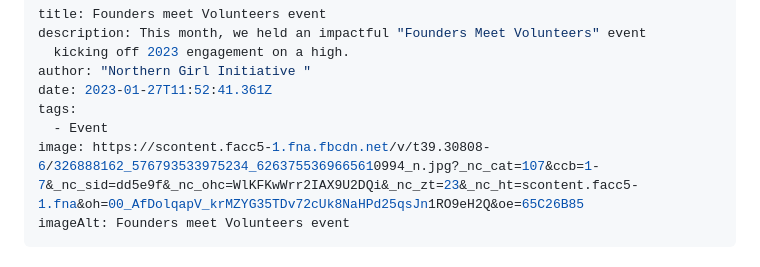
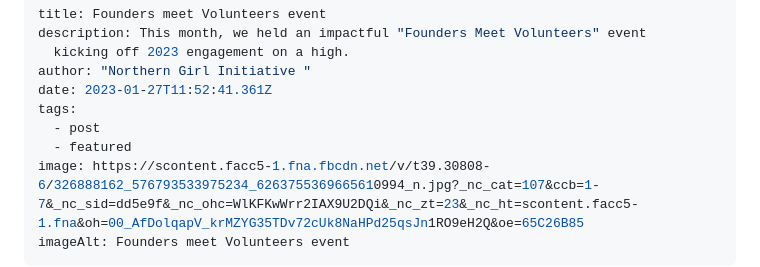
Before and after one commit to segulaglobal/NGI, a Markdown page: src/blog/2024-02-02-founders-meet-volunteers-event.md, the part around the change. Rendered like a GitHub page.

Commit message:
Update Blog “2024-02-02-founders-meet-volunteers-event”

```diff
--- a/src/blog/2024-02-02-founders-meet-volunteers-event.md
+++ b/src/blog/2024-02-02-founders-meet-volunteers-event.md
@@ -5,7 +5,8 @@ description: This month, we held an impactful "Founders Meet Volunteers" event
 author: "Northern Girl Initiative "
 date: 2023-01-27T11:52:41.361Z
 tags:
-  - Event
+  - post
+  - featured
 image: https://scontent.facc5-1.fna.fbcdn.net/v/t39.30808-6/326888162_576793533975234_6263755369665610994_n.jpg?_nc_cat=107&ccb=1-7&_nc_sid=dd5e9f&_nc_ohc=WlKFKwWrr2IAX9U2DQi&_nc_zt=23&_nc_ht=scontent.facc5-1.fna&oh=00_AfDolqapV_krMZYG35TDv72cUk8NaHPd25qsJn1RO9eH2Q&oe=65C26B85
 imageAlt: Founders meet Volunteers event
 ---
```
